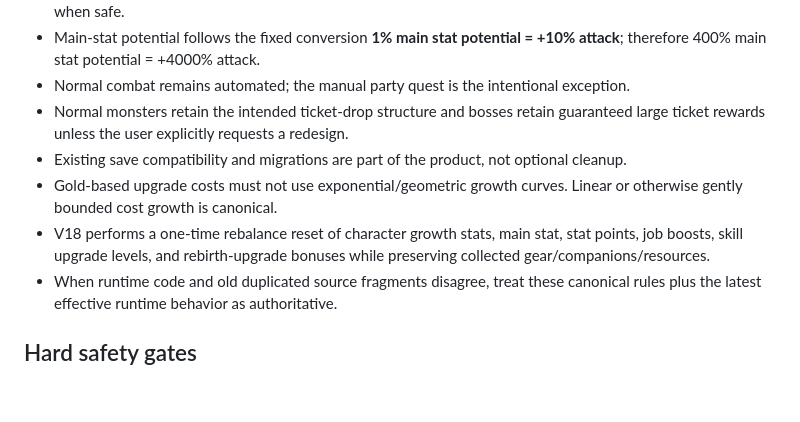
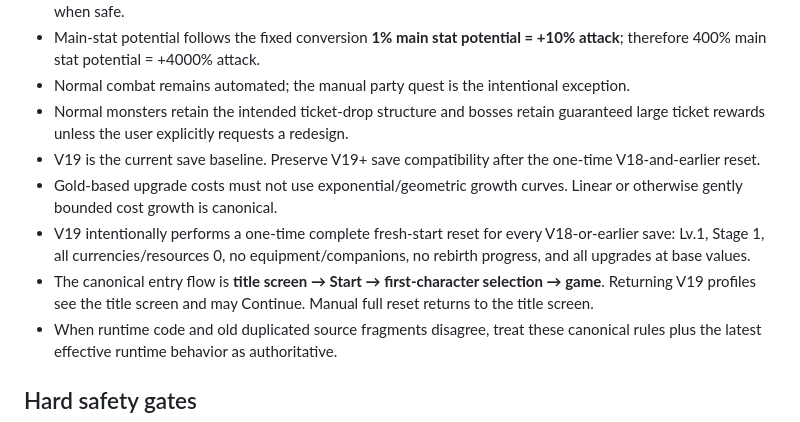
Before and after one commit to jojanghun764-dot/-, a Markdown page: ai/council-rules.md, the part around the change. Rendered like a GitHub page; blank space fills up the shorter version.

Commit message:
Make V19 fresh-start and title flow canonical

```diff
--- a/ai/council-rules.md
+++ b/ai/council-rules.md
@@ -11,9 +11,10 @@ These rules override stale UI labels, dead legacy code, duplicate older function
 - Main-stat potential follows the fixed conversion **1% main stat potential = +10% attack**; therefore 400% main stat potential = +4000% attack.
 - Normal combat remains automated; the manual party quest is the intentional exception.
 - Normal monsters retain the intended ticket-drop structure and bosses retain guaranteed large ticket rewards unless the user explicitly requests a redesign.
-- Existing save compatibility and migrations are part of the product, not optional cleanup.
+- V19 is the current save baseline. Preserve V19+ save compatibility after the one-time V18-and-earlier reset.
 - Gold-based upgrade costs must not use exponential/geometric growth curves. Linear or otherwise gently bounded cost growth is canonical.
-- V18 performs a one-time rebalance reset of character growth stats, main stat, stat points, job boosts, skill upgrade levels, and rebirth-upgrade bonuses while preserving collected gear/companions/resources.
+- V19 intentionally performs a one-time complete fresh-start reset for every V18-or-earlier save: Lv.1, Stage 1, all currencies/resources 0, no equipment/companions, no rebirth progress, and all upgrades at base values.
+- The canonical entry flow is **title screen → Start → first-character selection → game**. Returning V19 profiles see the title screen and may Continue. Manual full reset returns to the title screen.
 - When runtime code and old duplicated source fragments disagree, treat these canonical rules plus the latest effective runtime behavior as authoritative.
 
 ## Hard safety gates
```
